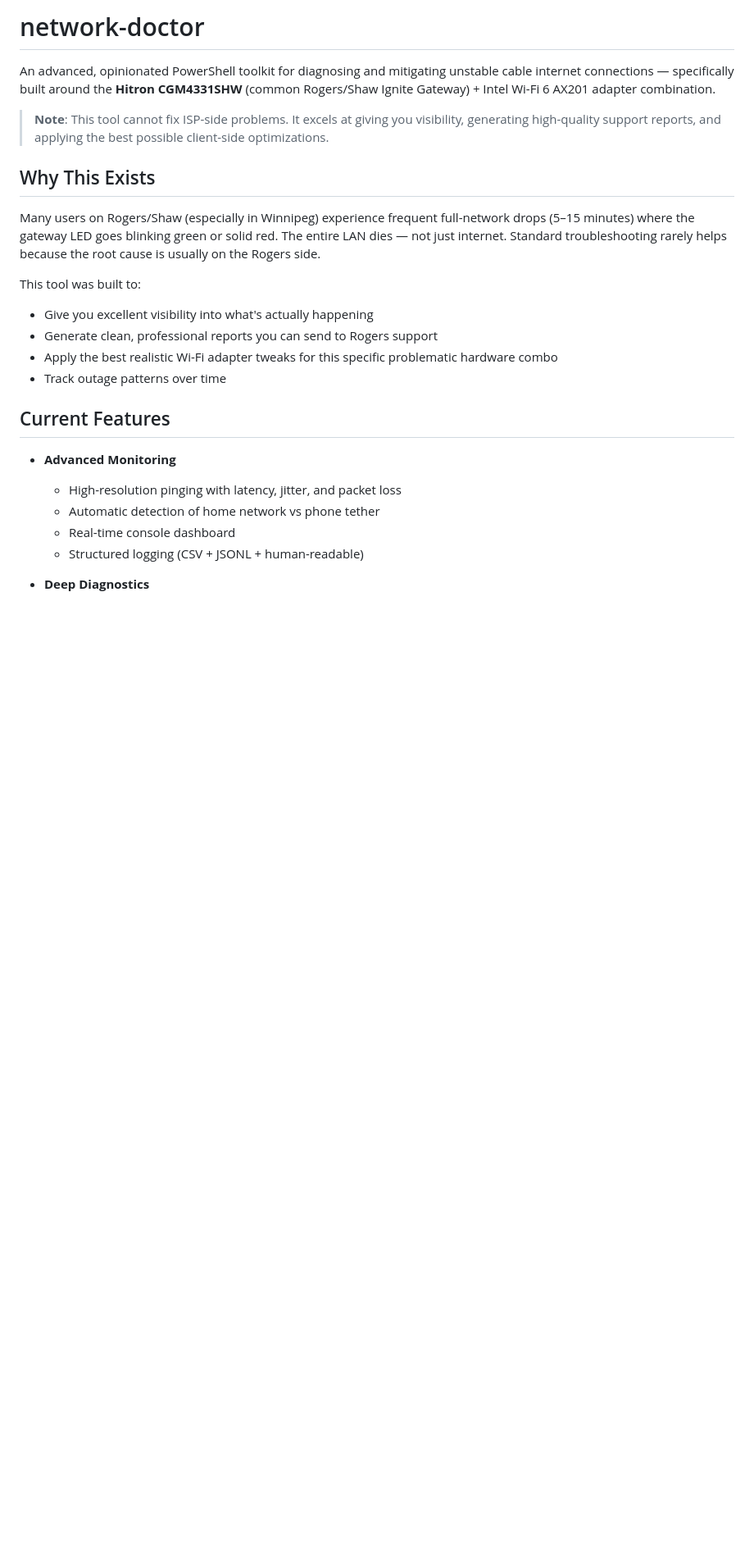
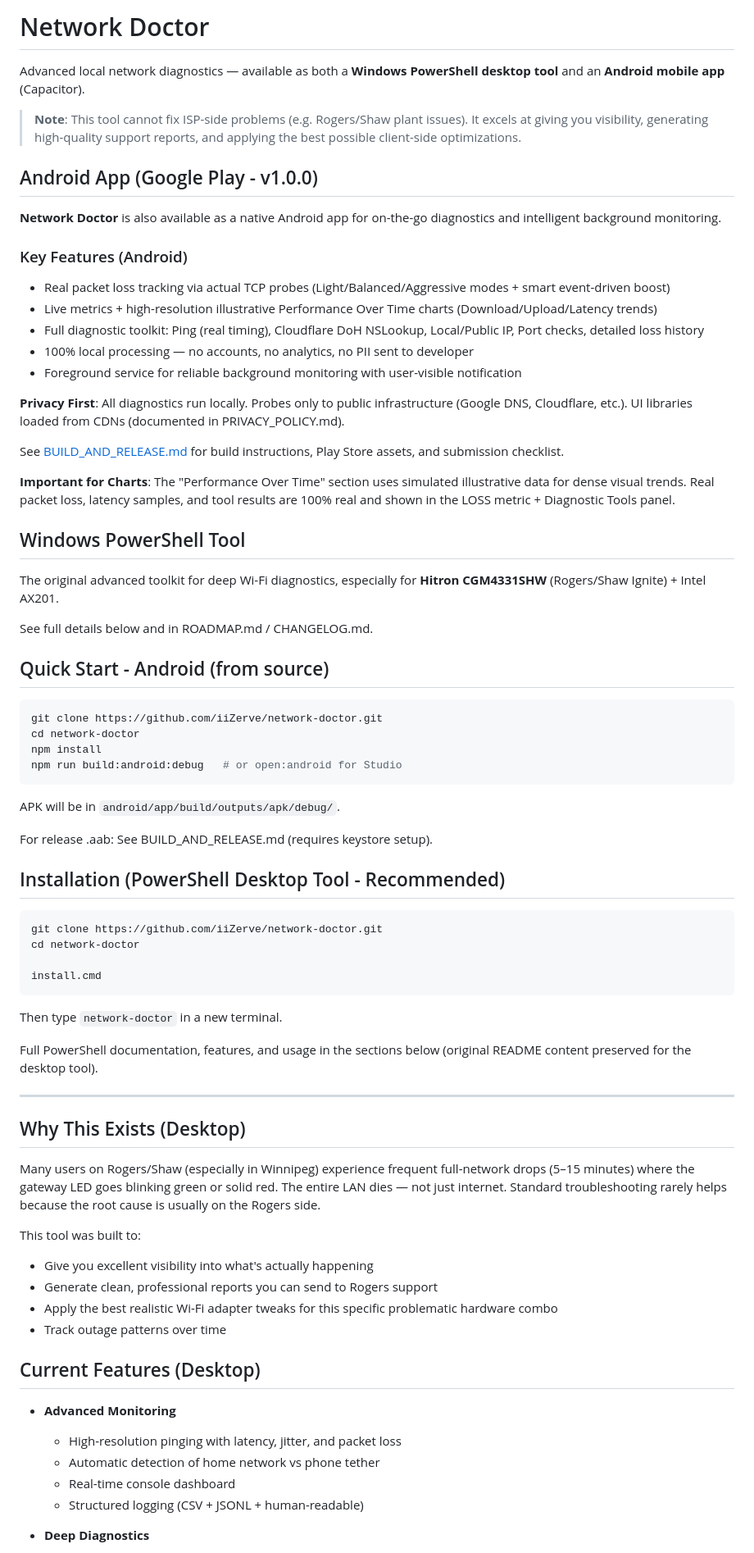
Before and after one commit to iiZerve/network-doctor, a Markdown page: README.md, the part around one of its changes. Shown at 82% size. Rendered like a GitHub page; blank space fills up the shorter version.

Commit message:
docs: major README update for dual desktop + Android v1.0.0 release, add code review notes on charts

````diff
--- a/README.md
+++ b/README.md
@@ -1,10 +1,61 @@
-# network-doctor
+# Network Doctor
 
-An advanced, opinionated PowerShell toolkit for diagnosing and mitigating unstable cable internet connections — specifically built around the **Hitron CGM4331SHW** (common Rogers/Shaw Ignite Gateway) + Intel Wi-Fi 6 AX201 adapter combination.
+Advanced local network diagnostics — available as both a **Windows PowerShell desktop tool** and an **Android mobile app** (Capacitor).
 
-> **Note**: This tool cannot fix ISP-side problems. It excels at giving you visibility, generating high-quality support reports, and applying the best possible client-side optimizations.
+> **Note**: This tool cannot fix ISP-side problems (e.g. Rogers/Shaw plant issues). It excels at giving you visibility, generating high-quality support reports, and applying the best possible client-side optimizations.
 
-## Why This Exists
+## Android App (Google Play - v1.0.0)
+
+**Network Doctor** is also available as a native Android app for on-the-go diagnostics and intelligent background monitoring.
+
+### Key Features (Android)
+- Real packet loss tracking via actual TCP probes (Light/Balanced/Aggressive modes + smart event-driven boost)
+- Live metrics + high-resolution illustrative Performance Over Time charts (Download/Upload/Latency trends)
+- Full diagnostic toolkit: Ping (real timing), Cloudflare DoH NSLookup, Local/Public IP, Port checks, detailed loss history
+- 100% local processing — no accounts, no analytics, no PII sent to developer
+- Foreground service for reliable background monitoring with user-visible notification
+
+**Privacy First**: All diagnostics run locally. Probes only to public infrastructure (Google DNS, Cloudflare, etc.). UI libraries loaded from CDNs (documented in PRIVACY_POLICY.md).
+
+See [BUILD_AND_RELEASE.md](BUILD_AND_RELEASE.md) for build instructions, Play Store assets, and submission checklist.
+
+**Important for Charts**: The "Performance Over Time" section uses simulated illustrative data for dense visual trends. Real packet loss, latency samples, and tool results are 100% real and shown in the LOSS metric + Diagnostic Tools panel.
+
+## Windows PowerShell Tool
+
+The original advanced toolkit for deep Wi-Fi diagnostics, especially for **Hitron CGM4331SHW** (Rogers/Shaw Ignite) + Intel AX201.
+
+See full details below and in ROADMAP.md / CHANGELOG.md.
+
+## Quick Start - Android (from source)
+
+```bash
+git clone https://github.com/iiZerve/network-doctor.git
+cd network-doctor
+npm install
+npm run build:android:debug   # or open:android for Studio
+```
+
+APK will be in `android/app/build/outputs/apk/debug/`.
+
+For release .aab: See BUILD_AND_RELEASE.md (requires keystore setup).
+
+## Installation (PowerShell Desktop Tool - Recommended)
+
+```cmd
+git clone https://github.com/iiZerve/network-doctor.git
+cd network-doctor
+
+install.cmd
+```
+
+Then type `network-doctor` in a new terminal.
+
+Full PowerShell documentation, features, and usage in the sections below (original README content preserved for the desktop tool).
+
+---
+
+## Why This Exists (Desktop)
 
 Many users on Rogers/Shaw (especially in Winnipeg) experience frequent full-network drops (5–15 minutes) where the gateway LED goes blinking green or solid red. The entire LAN dies — not just internet. Standard troubleshooting rarely helps because the root cause is usually on the Rogers side.
 
@@ -14,7 +65,7 @@ This tool was built to:
 - Apply the best realistic Wi-Fi adapter tweaks for this specific problematic hardware combo
 - Track outage patterns over time
 
-## Current Features
+## Current Features (Desktop)
 
 - **Advanced Monitoring**
   - High-resolution pinging with latency, jitter, and packet loss
````
Also changed, not shown: other parts of README.md (+31 -179 lines).
